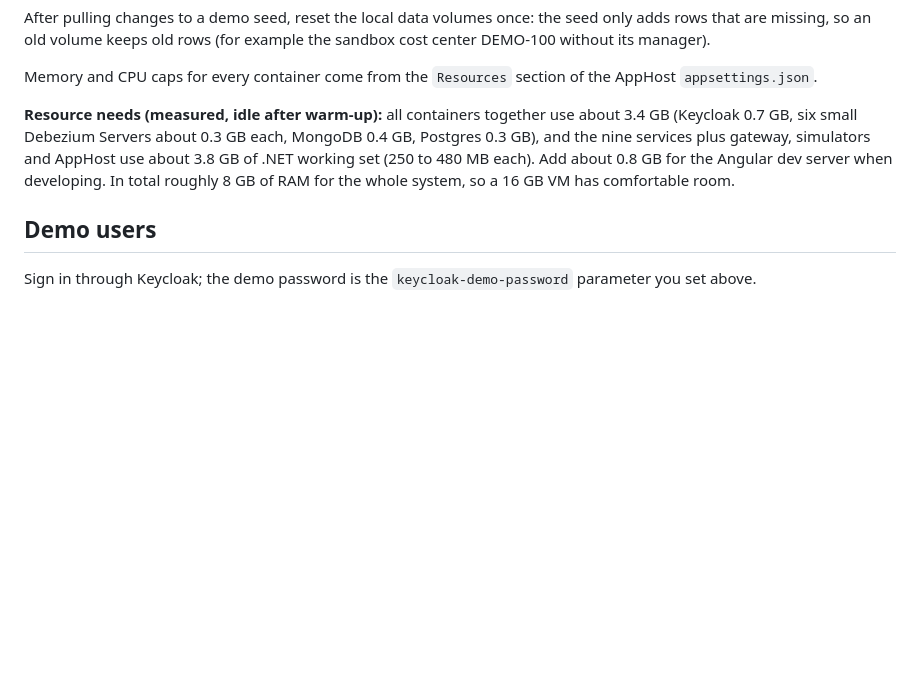
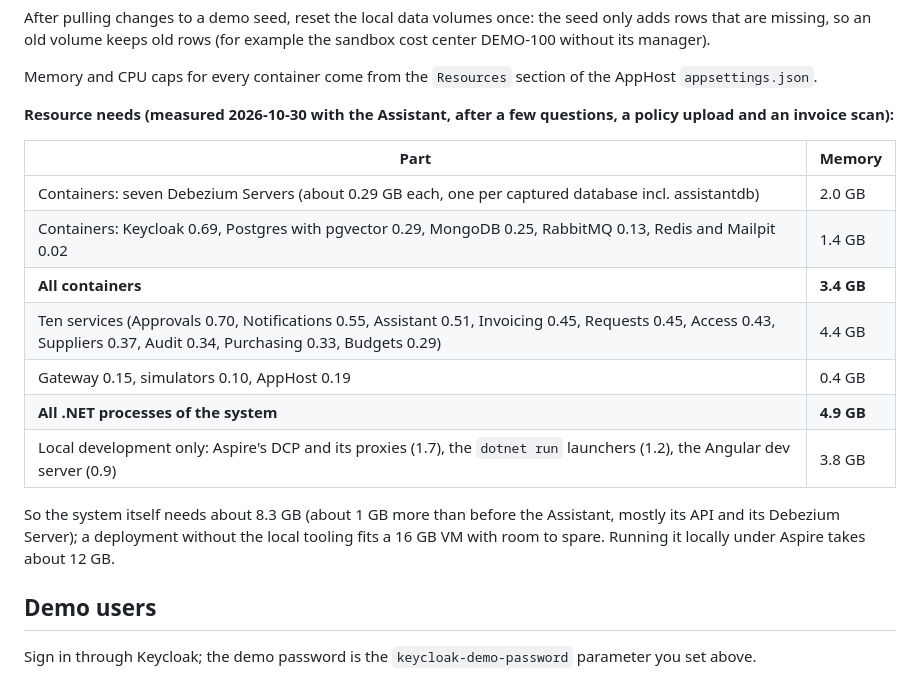
Before and after one commit to modefan/procure-ai, a Markdown page: README.md, the part around the change. Rendered like a GitHub page; blank space fills up the shorter version.

```diff
--- a/README.md
+++ b/README.md
@@ -322,7 +322,20 @@ volume keeps old rows (for example the sandbox cost center DEMO-100 without its
 
 Memory and CPU caps for every container come from the `Resources` section of the AppHost `appsettings.json`.
 
-**Resource needs (measured, idle after warm-up):** all containers together use about 3.4 GB (Keycloak 0.7 GB, six small Debezium Servers about 0.3 GB each, MongoDB 0.4 GB, Postgres 0.3 GB), and the nine services plus gateway, simulators and AppHost use about 3.8 GB of .NET working set (250 to 480 MB each). Add about 0.8 GB for the Angular dev server when developing. In total roughly 8 GB of RAM for the whole system, so a 16 GB VM has comfortable room.
+**Resource needs (measured 2026-10-30 with the Assistant, after a few questions, a policy upload and an invoice scan):**
+
+| Part | Memory |
+|---|---|
+| Containers: seven Debezium Servers (about 0.29 GB each, one per captured database incl. assistantdb) | 2.0 GB |
+| Containers: Keycloak 0.69, Postgres with pgvector 0.29, MongoDB 0.25, RabbitMQ 0.13, Redis and Mailpit 0.02 | 1.4 GB |
+| **All containers** | **3.4 GB** |
+| Ten services (Approvals 0.70, Notifications 0.55, Assistant 0.51, Invoicing 0.45, Requests 0.45, Access 0.43, Suppliers 0.37, Audit 0.34, Purchasing 0.33, Budgets 0.29) | 4.4 GB |
+| Gateway 0.15, simulators 0.10, AppHost 0.19 | 0.4 GB |
+| **All .NET processes of the system** | **4.9 GB** |
+| Local development only: Aspire's DCP and its proxies (1.7), the `dotnet run` launchers (1.2), the Angular dev server (0.9) | 3.8 GB |
+
+So the system itself needs about 8.3 GB (about 1 GB more than before the Assistant, mostly its API and its Debezium Server); a
+deployment without the local tooling fits a 16 GB VM with room to spare. Running it locally under Aspire takes about 12 GB.
 
 ## Demo users
 
```
Also changed, not shown: docs/screenshots/assistant.png (added), docs/screenshots/invoice-scan.png (added), docs/screenshots/policy-documents.png (added), 2 other files.
